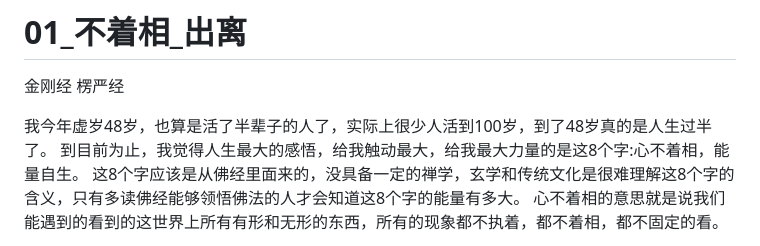
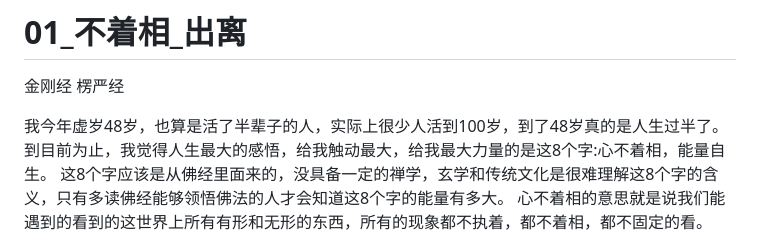
Before and after one commit to Tang-Yu-Chao/web, a Markdown page: quotes/01_不着相_出离.md, the part around the change. Rendered like a GitHub page.

Commit message:
Update 01_.md

```diff
--- a/quotes/01_不着相_出离.md
+++ b/quotes/01_不着相_出离.md
@@ -9,10 +9,7 @@
 楞严经
 
 
-
-
-
-我今年虚岁48岁，也算是活了半辈子的人了，实际上很少人活到100岁，到了48岁真的是人生过半了。
+我今年虚岁48岁，也算是活了半辈子的人，实际上很少人活到100岁，到了48岁真的是人生过半了。
 到目前为止，我觉得人生最大的感悟，给我触动最大，给我最大力量的是这8个字:心不着相，能量自生。
 这8个字应该是从佛经里面来的，没具备一定的禅学，玄学和传统文化是很难理解这8个字的含义，只有多读佛经能够领悟佛法的人才会知道这8个字的能量有多大。
 心不着相的意思就是说我们能遇到的看到的这世界上所有有形和无形的东西，所有的现象都不执着，都不着相，都不固定的看。
```
